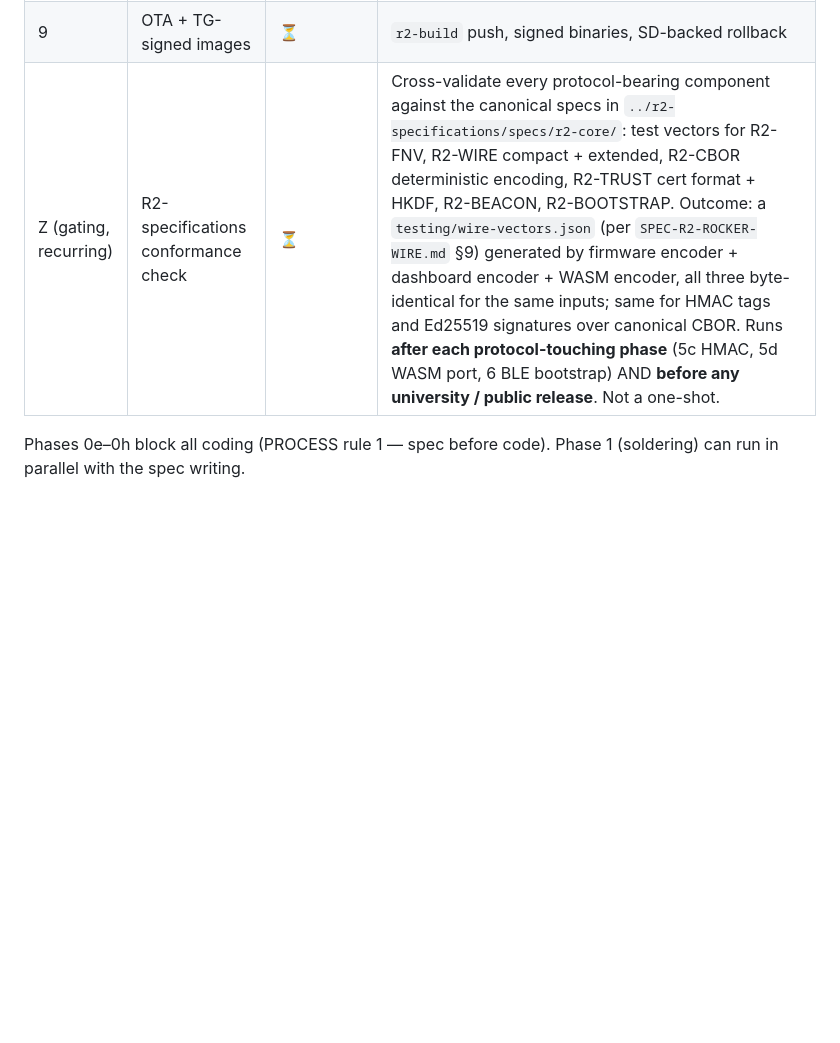
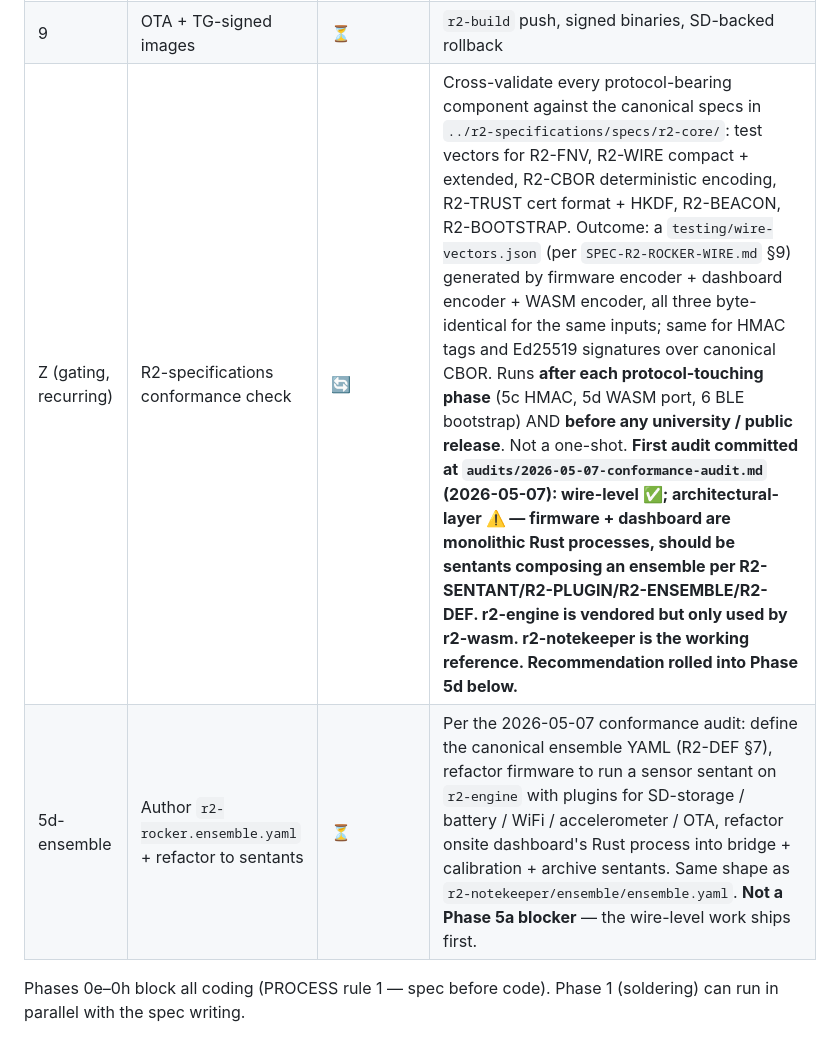
Before and after one commit to reality2-ai/r2-rocker, a Markdown page: plan/PLAN.md, the part around the change. Drawn GitHub-style; blank space fills up the shorter version.

```diff
--- a/plan/PLAN.md
+++ b/plan/PLAN.md
@@ -91,7 +91,8 @@ Status: ✅ done · 🔄 in progress · ⏳ pending · ⏸ blocked
 | 8c | Joint groups + pairwise differential + stress indicator + trend | ⏳ | The diagnostic view per `SPEC-R2-ROCKER-DASHBOARD` §10–§11. Joint-group editor, `Δa_lateral` plot per joint, sliding-window RMS, daily-summary trend chart. |
 | 8d | Measurement sessions | ⏳ | A "Sessions" view (alongside Live / Devices / Joints) that lets the operator define and run named **measurement sessions** — e.g. "tyre-wear-load-test-2026-05-08-am". Session captures: start/stop timestamps, participating sensors, calibration snapshot at session-start, per-joint analytics traces, operator notes/metadata (weather, rig config, payload). Storage in browser IndexedDB (browser-hive owns the data); shared across TG-member browsers via the relay; archived long-term by the Phase 5e cloud consumer. **Session ID is a browser-/dashboard-side concept** — not on the wire — but the browser may tag stored frames with it, and replay/export by session. Enables the report-writing workflow ("session 47 — load test, mean stress 0.18 g RMS, Δrms vs baseline +12%"). |
 | 9 | OTA + TG-signed images | ⏳ | `r2-build` push, signed binaries, SD-backed rollback |
-| Z (gating, recurring) | R2-specifications conformance check | ⏳ | Cross-validate every protocol-bearing component against the canonical specs in `../r2-specifications/specs/r2-core/`: test vectors for R2-FNV, R2-WIRE compact + extended, R2-CBOR deterministic encoding, R2-TRUST cert format + HKDF, R2-BEACON, R2-BOOTSTRAP. Outcome: a `testing/wire-vectors.json` (per `SPEC-R2-ROCKER-WIRE.md` §9) generated by firmware encoder + dashboard encoder + WASM encoder, all three byte-identical for the same inputs; same for HMAC tags and Ed25519 signatures over canonical CBOR. Runs **after each protocol-touching phase** (5c HMAC, 5d WASM port, 6 BLE bootstrap) AND **before any university / public release**. Not a one-shot. |
+| Z (gating, recurring) | R2-specifications conformance check | 🔄 | Cross-validate every protocol-bearing component against the canonical specs in `../r2-specifications/specs/r2-core/`: test vectors for R2-FNV, R2-WIRE compact + extended, R2-CBOR deterministic encoding, R2-TRUST cert format + HKDF, R2-BEACON, R2-BOOTSTRAP. Outcome: a `testing/wire-vectors.json` (per `SPEC-R2-ROCKER-WIRE.md` §9) generated by firmware encoder + dashboard encoder + WASM encoder, all three byte-identical for the same inputs; same for HMAC tags and Ed25519 signatures over canonical CBOR. Runs **after each protocol-touching phase** (5c HMAC, 5d WASM port, 6 BLE bootstrap) AND **before any university / public release**. Not a one-shot. **First audit committed at `audits/2026-05-07-conformance-audit.md` (2026-05-07): wire-level ✅; architectural-layer ⚠️ — firmware + dashboard are monolithic Rust processes, should be sentants composing an ensemble per R2-SENTANT/R2-PLUGIN/R2-ENSEMBLE/R2-DEF. r2-engine is vendored but only used by r2-wasm. r2-notekeeper is the working reference. Recommendation rolled into Phase 5d below.** |
+| 5d-ensemble | Author `r2-rocker.ensemble.yaml` + refactor to sentants | ⏳ | Per the 2026-05-07 conformance audit: define the canonical ensemble YAML (R2-DEF §7), refactor firmware to run a sensor sentant on `r2-engine` with plugins for SD-storage / battery / WiFi / accelerometer / OTA, refactor onsite dashboard's Rust process into bridge + calibration + archive sentants. Same shape as `r2-notekeeper/ensemble/ensemble.yaml`. **Not a Phase 5a blocker** — the wire-level work ships first. |
 
 Phases 0e–0h block all coding (PROCESS rule 1 — spec before code).
 Phase 1 (soldering) can run in parallel with the spec writing.
```
Also changed, not shown: audits/2026-05-07-conformance-audit.md (added, +284 -0 lines).
